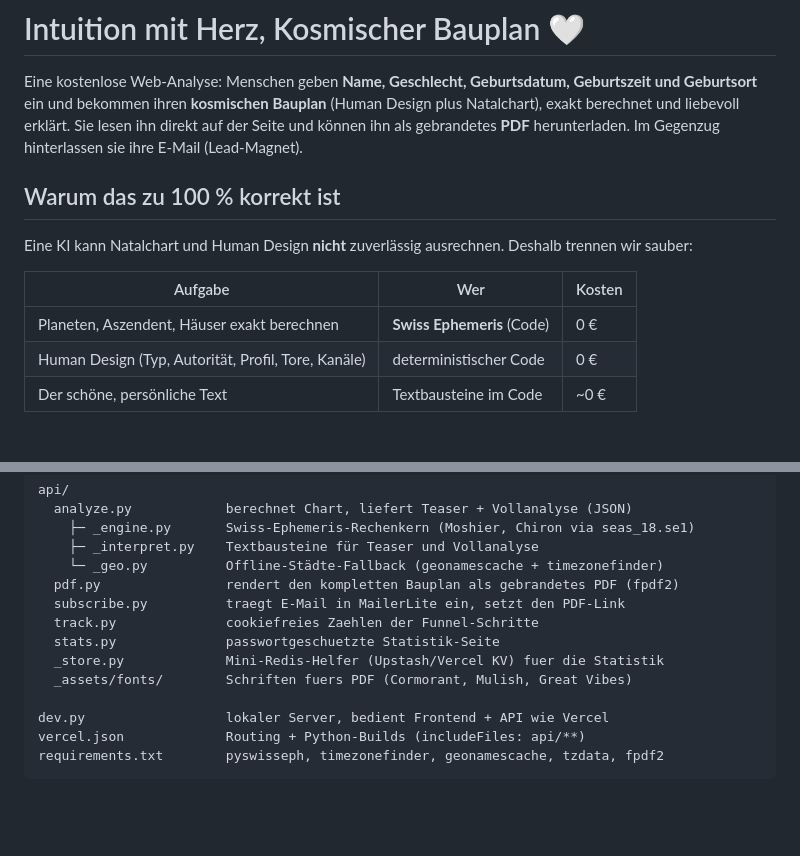
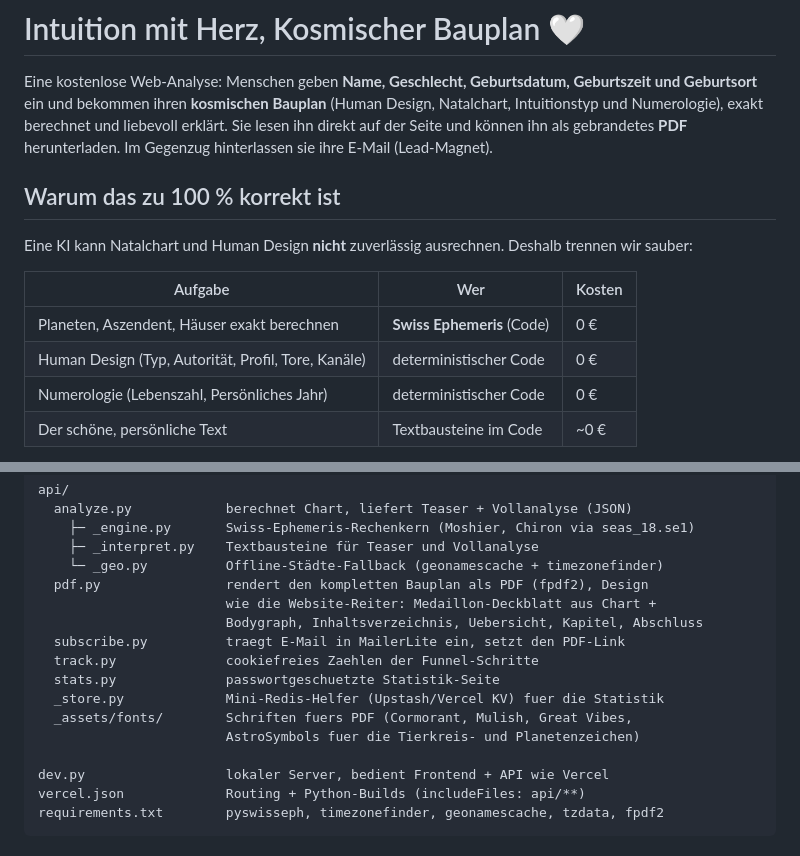
Before and after one commit to burklmedia/heilungsdna_babe, a Markdown page: README.md, 2 parts joined by grey strips. GitHub-like rendering; blank space fills up the shorter version.

Commit message:
README: neues PDF-Design und Numerologie ergaenzt
Co-Authored-By: Claude Opus 4.8 (1M context) <noreply@anthropic.com>

```diff
--- a/README.md
+++ b/README.md
@@ -2,9 +2,10 @@
 
 Eine kostenlose Web-Analyse: Menschen geben **Name, Geschlecht, Geburtsdatum,
 Geburtszeit und Geburtsort** ein und bekommen ihren **kosmischen Bauplan**
-(Human Design plus Natalchart), exakt berechnet und liebevoll erklärt. Sie
-lesen ihn direkt auf der Seite und können ihn als gebrandetes **PDF**
-herunterladen. Im Gegenzug hinterlassen sie ihre E-Mail (Lead-Magnet).
+(Human Design, Natalchart, Intuitionstyp und Numerologie), exakt berechnet und
+liebevoll erklärt. Sie lesen ihn direkt auf der Seite und können ihn als
+gebrandetes **PDF** herunterladen. Im Gegenzug hinterlassen sie ihre E-Mail
+(Lead-Magnet).
 
 ## Warum das zu 100 % korrekt ist
 
@@ -15,6 +16,7 @@ Deshalb trennen wir sauber:
 |---|---|---|
 | Planeten, Aszendent, Häuser exakt berechnen | **Swiss Ephemeris** (Code) | 0 € |
 | Human Design (Typ, Autorität, Profil, Tore, Kanäle) | deterministischer Code | 0 € |
+| Numerologie (Lebenszahl, Persönliches Jahr) | deterministischer Code | 0 € |
 | Der schöne, persönliche Text | Textbausteine im Code | ~0 € |
 
 Die Engine wurde gegen reale, handkorrigierte Charts (Denise und Tobias)
@@ -43,12 +45,15 @@ api/
     ├─ _engine.py       Swiss-Ephemeris-Rechenkern (Moshier, Chiron via seas_18.se1)
     ├─ _interpret.py    Textbausteine für Teaser und Vollanalyse
     └─ _geo.py          Offline-Städte-Fallback (geonamescache + timezonefinder)
-  pdf.py                rendert den kompletten Bauplan als gebrandetes PDF (fpdf2)
+  pdf.py                rendert den kompletten Bauplan als PDF (fpdf2), Design
+                        wie die Website-Reiter: Medaillon-Deckblatt aus Chart +
+                        Bodygraph, Inhaltsverzeichnis, Uebersicht, Kapitel, Abschluss
   subscribe.py          traegt E-Mail in MailerLite ein, setzt den PDF-Link
   track.py              cookiefreies Zaehlen der Funnel-Schritte
   stats.py              passwortgeschuetzte Statistik-Seite
   _store.py             Mini-Redis-Helfer (Upstash/Vercel KV) fuer die Statistik
-  _assets/fonts/        Schriften fuers PDF (Cormorant, Mulish, Great Vibes)
+  _assets/fonts/        Schriften fuers PDF (Cormorant, Mulish, Great Vibes,
+                        AstroSymbols fuer die Tierkreis- und Planetenzeichen)
 
 dev.py                  lokaler Server, bedient Frontend + API wie Vercel
 vercel.json             Routing + Python-Builds (includeFiles: api/**)
```
